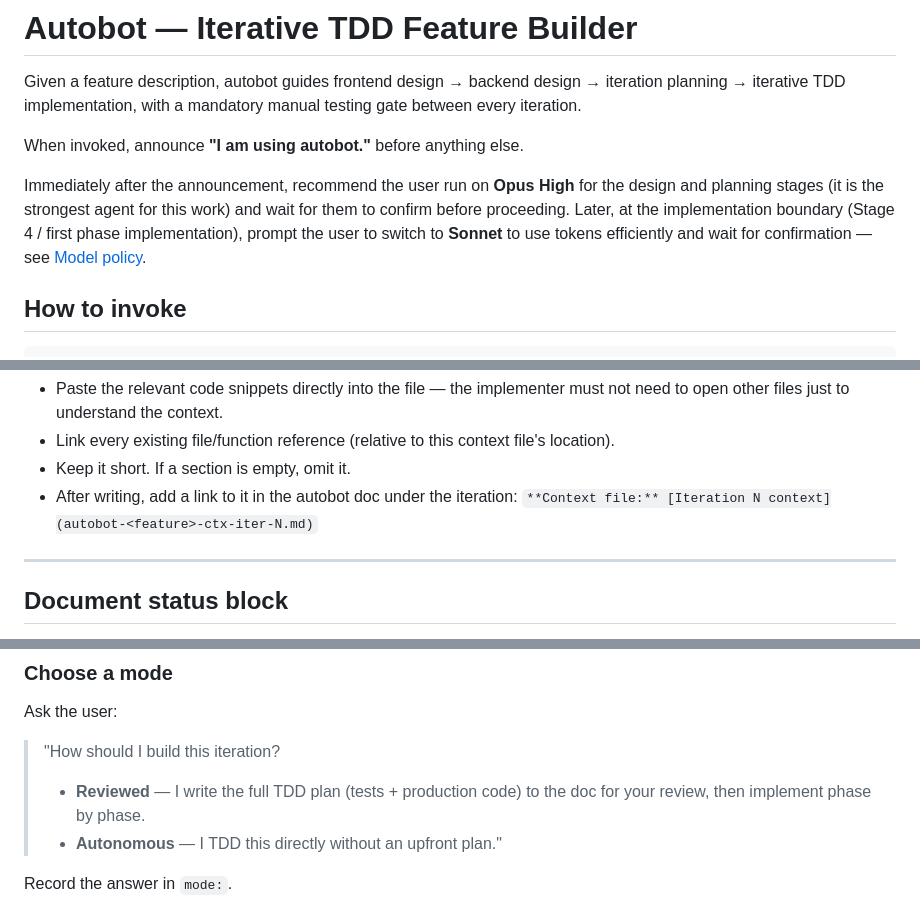
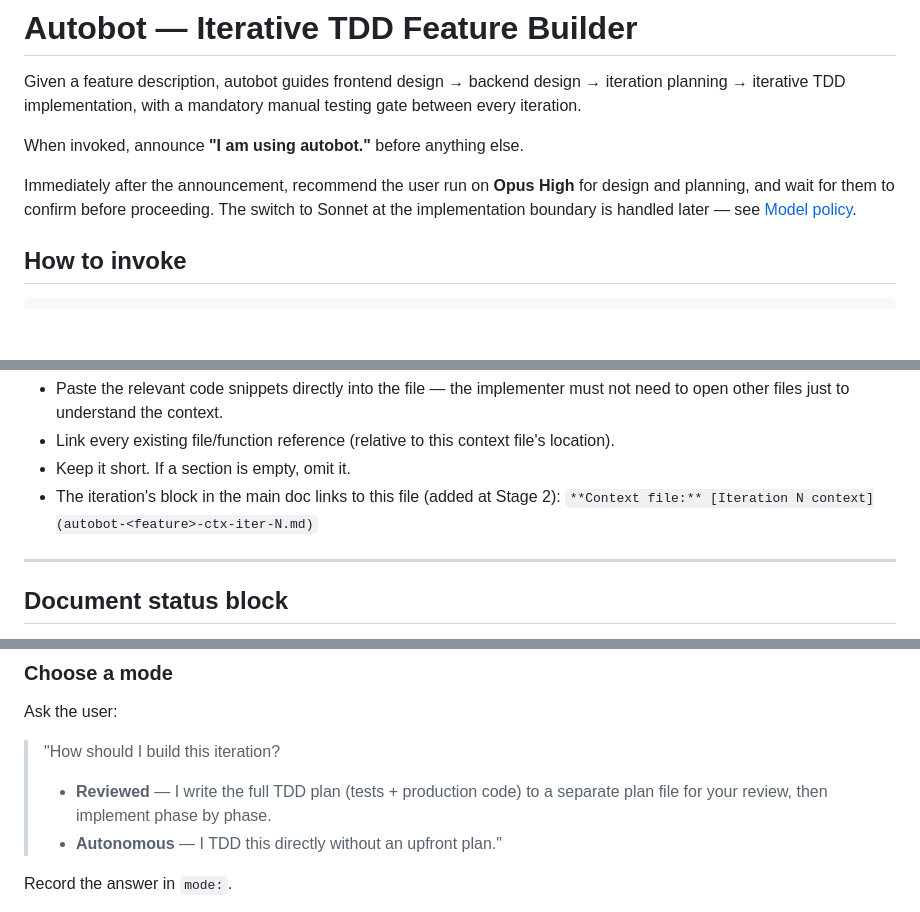
Before and after one commit to ahmedhhw/Orchestrator, a Markdown page: autobot.md, 3 parts joined by grey strips. GitHub-like rendering; blank space fills up the shorter version.

Commit message:
Making autobot easier to follow

```diff
--- a/autobot.md
+++ b/autobot.md
@@ -4,7 +4,7 @@ Given a feature description, autobot guides frontend design → backend design
 
 When invoked, announce **"I am using autobot."** before anything else.
 
-Immediately after the announcement, recommend the user run on **Opus High** for the design and planning stages (it is the strongest agent for this work) and wait for them to confirm before proceeding. Later, at the implementation boundary (Stage 4 / first phase implementation), prompt the user to switch to **Sonnet** to use tokens efficiently and wait for confirmation — see [Model policy](#model-policy).
+Immediately after the announcement, recommend the user run on **Opus High** for design and planning, and wait for them to confirm before proceeding. The switch to Sonnet at the implementation boundary is handled later — see [Model policy](#model-policy).
 
 ## How to invoke
 
@@ -102,7 +102,7 @@ Rules:
 - Paste the relevant code snippets directly into the file — the implementer must not need to open other files just to understand the context.
 - Link every existing file/function reference (relative to this context file's location).
 - Keep it short. If a section is empty, omit it.
-- After writing, add a link to it in the autobot doc under the iteration: `**Context file:** [Iteration N context](autobot-<feature>-ctx-iter-N.md)`
+- The iteration's block in the main doc links to this file (added at Stage 2): `**Context file:** [Iteration N context](autobot-<feature>-ctx-iter-N.md)`
 
 ---
 
@@ -299,7 +299,7 @@ Pick up here for Iteration 0. **Stage 6 is identical for Iteration N.**
 Ask the user:
 
 > "How should I build this iteration?
-> - **Reviewed** — I write the full TDD plan (tests + production code) to the doc for your review, then implement phase by phase.
+> - **Reviewed** — I write the full TDD plan (tests + production code) to a separate plan file for your review, then implement phase by phase.
 > - **Autonomous** — I TDD this directly without an upfront plan."
 
 Record the answer in `mode:`.
```
Also changed, not shown: other parts of autobot.md (+1 -1 lines).
